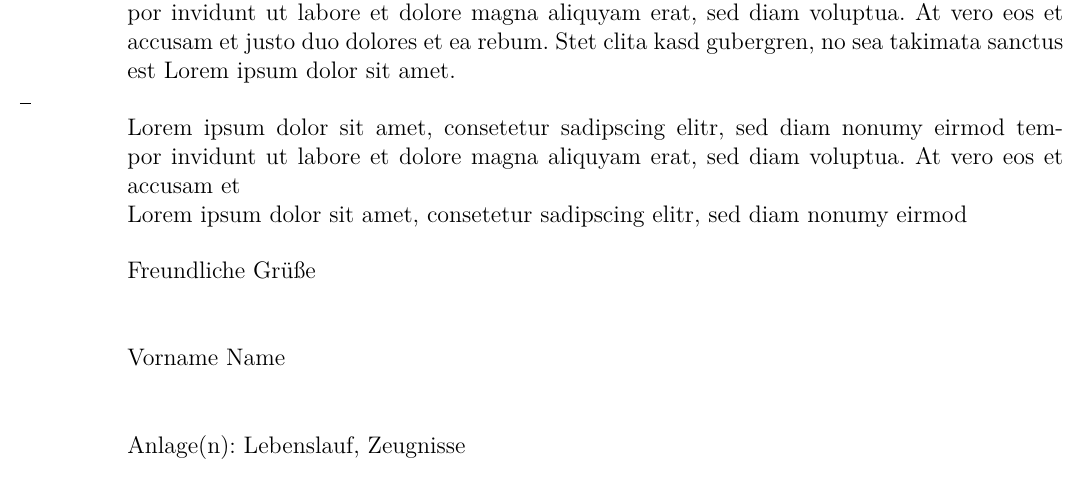
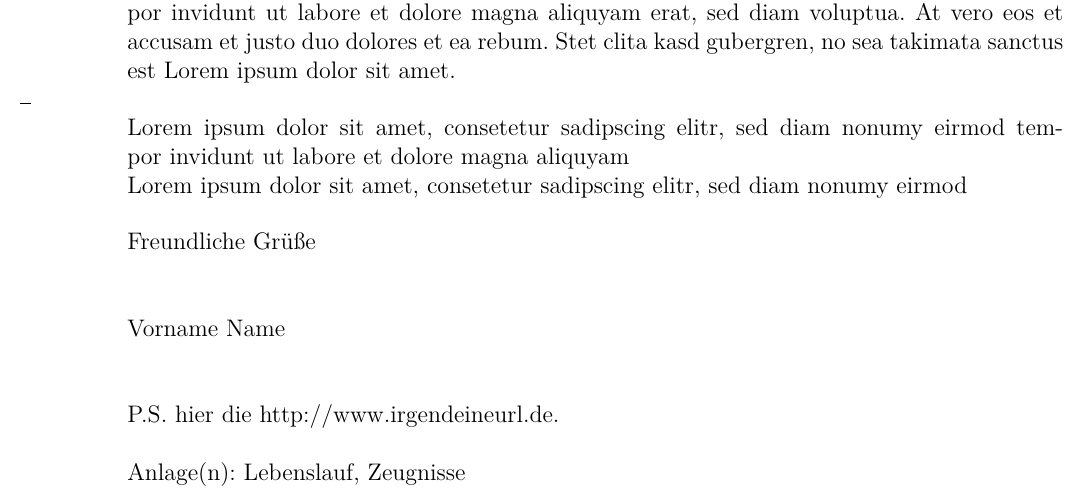
Before and after one commit to cntrl/Latex, a LaTeX letter (Bewerbung/Anschreiben.tex): part of the page, cut so that both start at the same text. Compiled offline with pdfLaTeX.

Commit message:
Url aus \ps entfernt, da error

```diff
--- a/Bewerbung/Anschreiben.tex
+++ b/Bewerbung/Anschreiben.tex
@@ -29,10 +28,10 @@
 auf Ihrer Internetpräsenz schreiben Sie eine Stelle als Mitarbeiter xx ab dem xx.xx.20xx aus.\\\\
 Lorem ipsum dolor sit amet, consetetur sadipscing elitr, sed diam nonumy eirmod tempor invidunt ut labore et dolore magna aliquyam erat, sed diam voluptua. At vero eos et accusam et justo duo dolores et ea rebum. Stet clita kasd gubergren, no sea takimata sanctus est Lorem ipsum dolor sit amet. Lorem ipsum dolor sit amet, consetetur sadipscing elitr, sed diam nonumy eirmod tempor invidunt ut labore et dolore magna aliquyam erat, sed diam voluptua. At vero eos et accusam et justo duo dolores et ea rebum. Stet clita kasd gubergren, no sea takimata sanctus est Lorem ipsum dolor sit amet.\\\\
 Lorem ipsum dolor sit amet, consetetur sadipscing elitr, sed diam nonumy eirmod tempor invidunt ut labore et dolore magna aliquyam erat, sed diam voluptua. At vero eos et accusam et justo duo dolores et ea rebum. Stet clita kasd gubergren, no sea takimata sanctus est Lorem ipsum dolor sit amet.\\\\
-Lorem ipsum dolor sit amet, consetetur sadipscing elitr, sed diam nonumy eirmod tempor invidunt ut labore et dolore magna aliquyam erat, sed diam voluptua. At vero eos et accusam et\\
+Lorem ipsum dolor sit amet, consetetur sadipscing elitr, sed diam nonumy eirmod tempor invidunt ut labore et dolore magna aliquyam \\
 Lorem ipsum dolor sit amet, consetetur sadipscing elitr, sed diam nonumy eirmod
 \closing{Freundliche Grüße}
-% \ps{P.S. hier die URL: \url{http://www.irgendeineurl.de}.}
- \encl{Lebenslauf, Zeugnisse}
+\ps{P.S. hier die http://www.irgendeineurl.de.}
+\encl{Lebenslauf, Zeugnisse}
 \end{letter}
 \end{document}
```
Also changed, not shown: Bewerbung/Anschreiben.tex (1 more changed lines).
